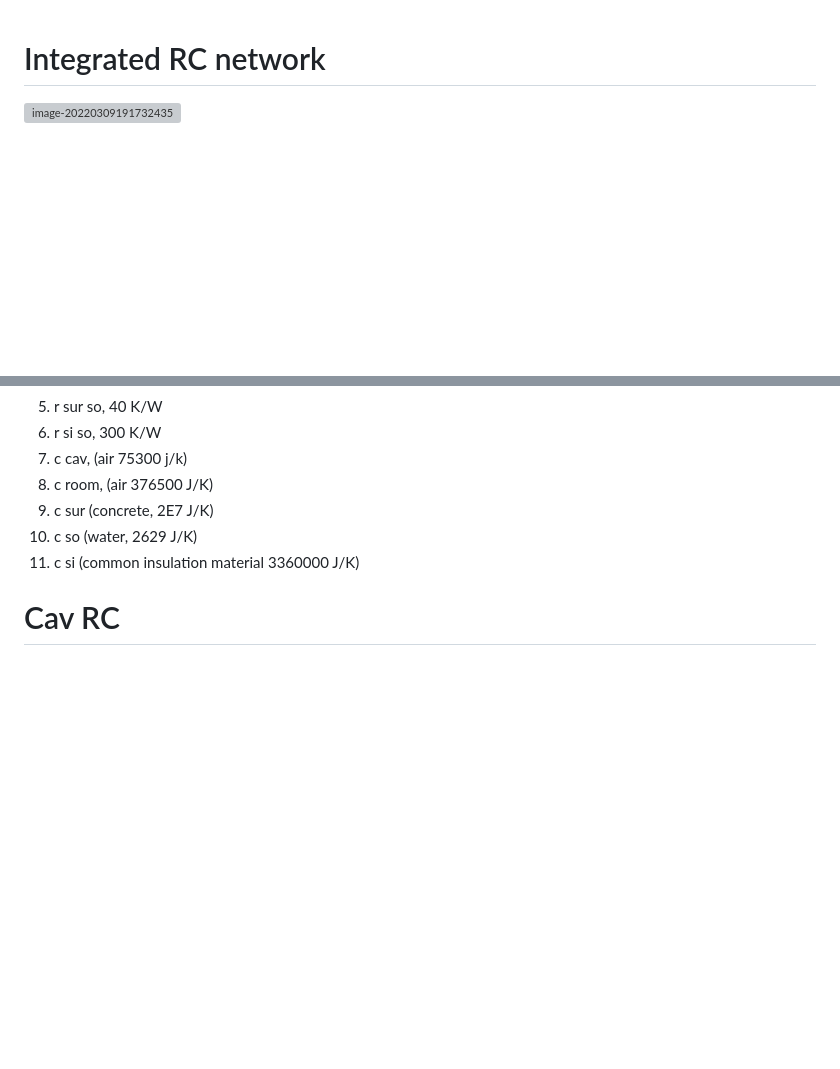
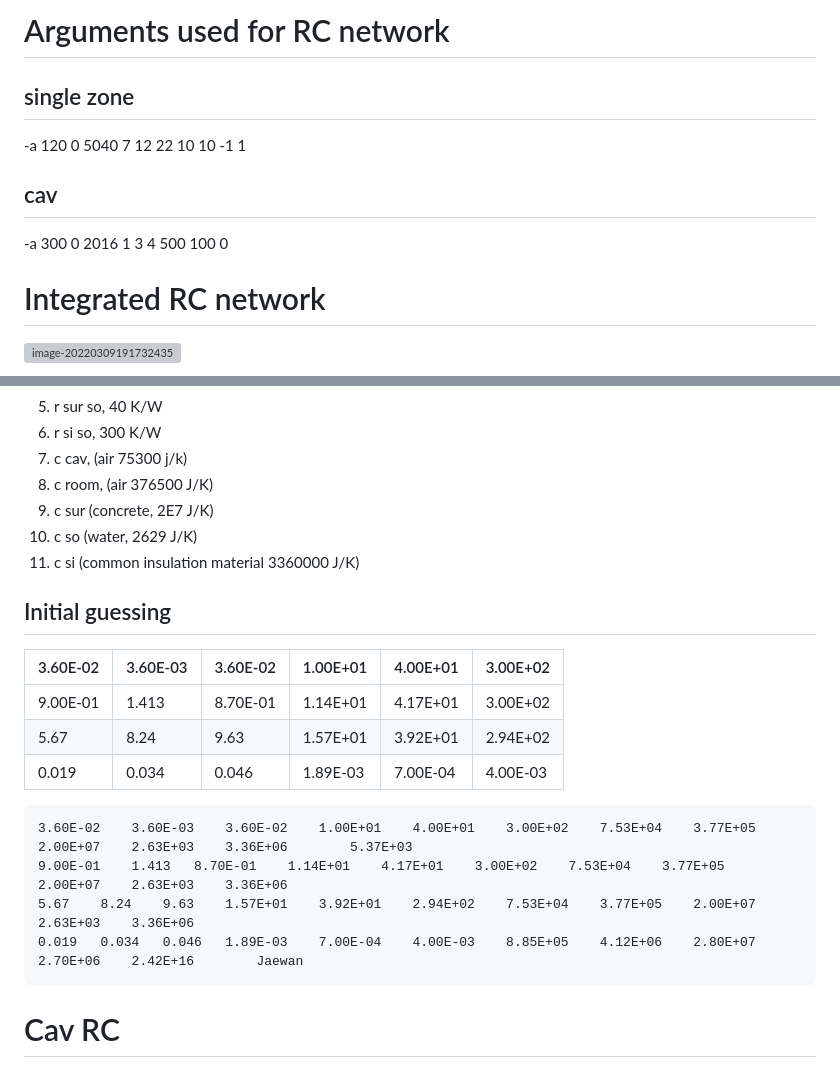
Before and after one commit to xixihaha1995/Hybrid_RC_GGMR, a Markdown page: research_report.md, 2 parts joined by grey strips. Rendered like a GitHub page; blank space fills up the shorter version; grey boxes are pictures that could not be loaded.

````diff
--- a/research_report.md
+++ b/research_report.md
@@ -1,3 +1,13 @@
+# Arguments used for RC network
+
+## single zone
+
+-a 120 0 5040 7 12 22 10 10 -1 1
+
+## cav
+
+-a 300 0 2016 1 3 4 500 100 0
+
 # Integrated RC network
 
 ![image-20220309191732435](C:\Users\wulic\AppData\Roaming\Typora\typora-user-images\image-20220309191732435.png)
@@ -104,6 +114,23 @@ parameter initial values:
 10. c so (water, 2629 J/K)
 11. c si (common insulation material 3360000 J/K)
 
+## Initial guessing
+
+| 3.60E-02 | 3.60E-03 | 3.60E-02 | 1.00E+01 | 4.00E+01 | 3.00E+02 |
+| -------- | -------- | -------- | -------- | -------- | -------- |
+| 9.00E-01 | 1.413    | 8.70E-01 | 1.14E+01 | 4.17E+01 | 3.00E+02 |
+| 5.67     | 8.24     | 9.63     | 1.57E+01 | 3.92E+01 | 2.94E+02 |
+| 0.019    | 0.034    | 0.046    | 1.89E-03 | 7.00E-04 | 4.00E-03 |
+
+```matlab
+3.60E-02	3.60E-03	3.60E-02	1.00E+01	4.00E+01	3.00E+02	7.53E+04	3.77E+05	2.00E+07	2.63E+03	3.36E+06		5.37E+03
+9.00E-01	1.413	8.70E-01	1.14E+01	4.17E+01	3.00E+02	7.53E+04	3.77E+05	2.00E+07	2.63E+03	3.36E+06
+5.67	8.24	9.63	1.57E+01	3.92E+01	2.94E+02	7.53E+04	3.77E+05	2.00E+07	2.63E+03	3.36E+06
+0.019	0.034	0.046	1.89E-03	7.00E-04	4.00E-03	8.85E+05	4.12E+06	2.80E+07	2.70E+06	2.42E+16		Jaewan
+```
+
+
+
 # Cav RC
 
 ![image-20220311145414130](C:\Users\wulic\AppData\Roaming\Typora\typora-user-images\image-20220311145414130.png)
````
Also changed, not shown: _3_radiant_py3/_-1_swarm_performance.png (added), _3_radiant_py3/_0_swarm_performance.png (added), _3_radiant_py3/_3_swarm_performance.png (added), _3_radiant_py3/swarm_performance.png (added), 9 other files.
